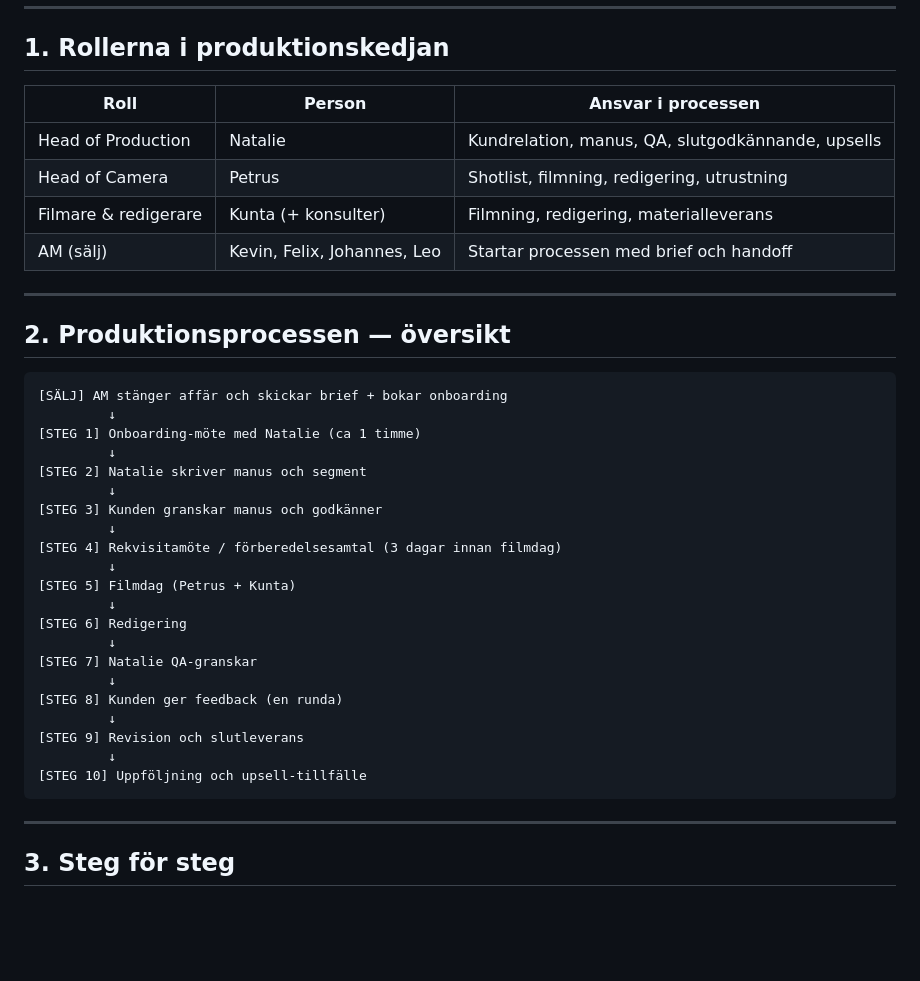
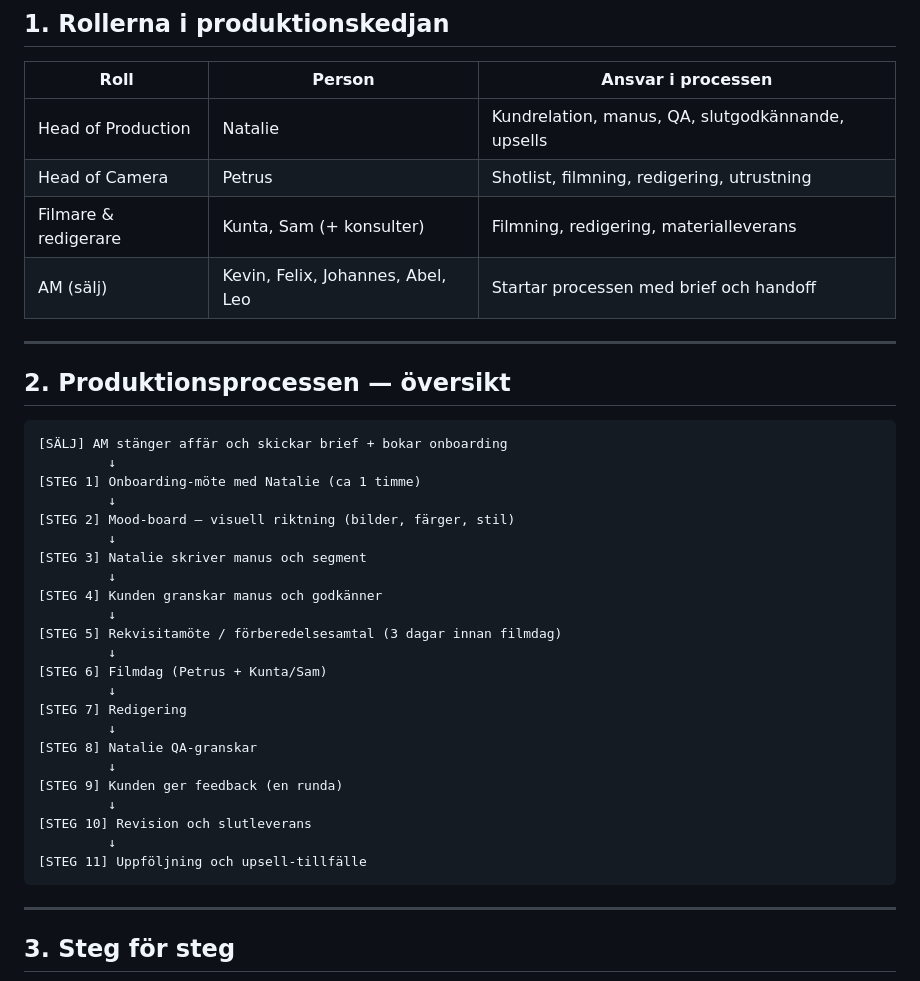
Before and after one commit to Ismaskin1/XFT-checklista, a Markdown page: 03_XFT_Produktionsprocessen.md, the part around the change. Rendered like a GitHub page; blank space fills up the shorter version.

````diff
--- a/03_XFT_Produktionsprocessen.md
+++ b/03_XFT_Produktionsprocessen.md
@@ -22,8 +22,8 @@ Natalie (Head of Production) — ansvarar för att hålla dokumentet aktuellt.
 |------|--------|-------------------|
 | Head of Production | Natalie | Kundrelation, manus, QA, slutgodkännande, upsells |
 | Head of Camera | Petrus | Shotlist, filmning, redigering, utrustning |
-| Filmare & redigerare | Kunta (+ konsulter) | Filmning, redigering, materialleverans |
-| AM (sälj) | Kevin, Felix, Johannes, Leo | Startar processen med brief och handoff |
+| Filmare & redigerare | Kunta, Sam (+ konsulter) | Filmning, redigering, materialleverans |
+| AM (sälj) | Kevin, Felix, Johannes, Abel, Leo | Startar processen med brief och handoff |
 
 ---
 
@@ -34,23 +34,25 @@ Natalie (Head of Production) — ansvarar för att hålla dokumentet aktuellt.
          ↓
 [STEG 1] Onboarding-möte med Natalie (ca 1 timme)
          ↓
-[STEG 2] Natalie skriver manus och segment
+[STEG 2] Mood-board — visuell riktning (bilder, färger, stil)
          ↓
-[STEG 3] Kunden granskar manus och godkänner
+[STEG 3] Natalie skriver manus och segment
          ↓
-[STEG 4] Rekvisitamöte / förberedelsesamtal (3 dagar innan filmdag)
+[STEG 4] Kunden granskar manus och godkänner
          ↓
-[STEG 5] Filmdag (Petrus + Kunta)
+[STEG 5] Rekvisitamöte / förberedelsesamtal (3 dagar innan filmdag)
          ↓
-[STEG 6] Redigering
+[STEG 6] Filmdag (Petrus + Kunta/Sam)
          ↓
-[STEG 7] Natalie QA-granskar
+[STEG 7] Redigering
          ↓
-[STEG 8] Kunden ger feedback (en runda)
+[STEG 8] Natalie QA-granskar
          ↓
-[STEG 9] Revision och slutleverans
+[STEG 9] Kunden ger feedback (en runda)
          ↓
-[STEG 10] Uppföljning och upsell-tillfälle
+[STEG 10] Revision och slutleverans
+         ↓
+[STEG 11] Uppföljning och upsell-tillfälle
 ```
 
 ---
````
Also changed, not shown: 12_XFT_Säljmötets_Playbook.md (+21 -14 lines).
